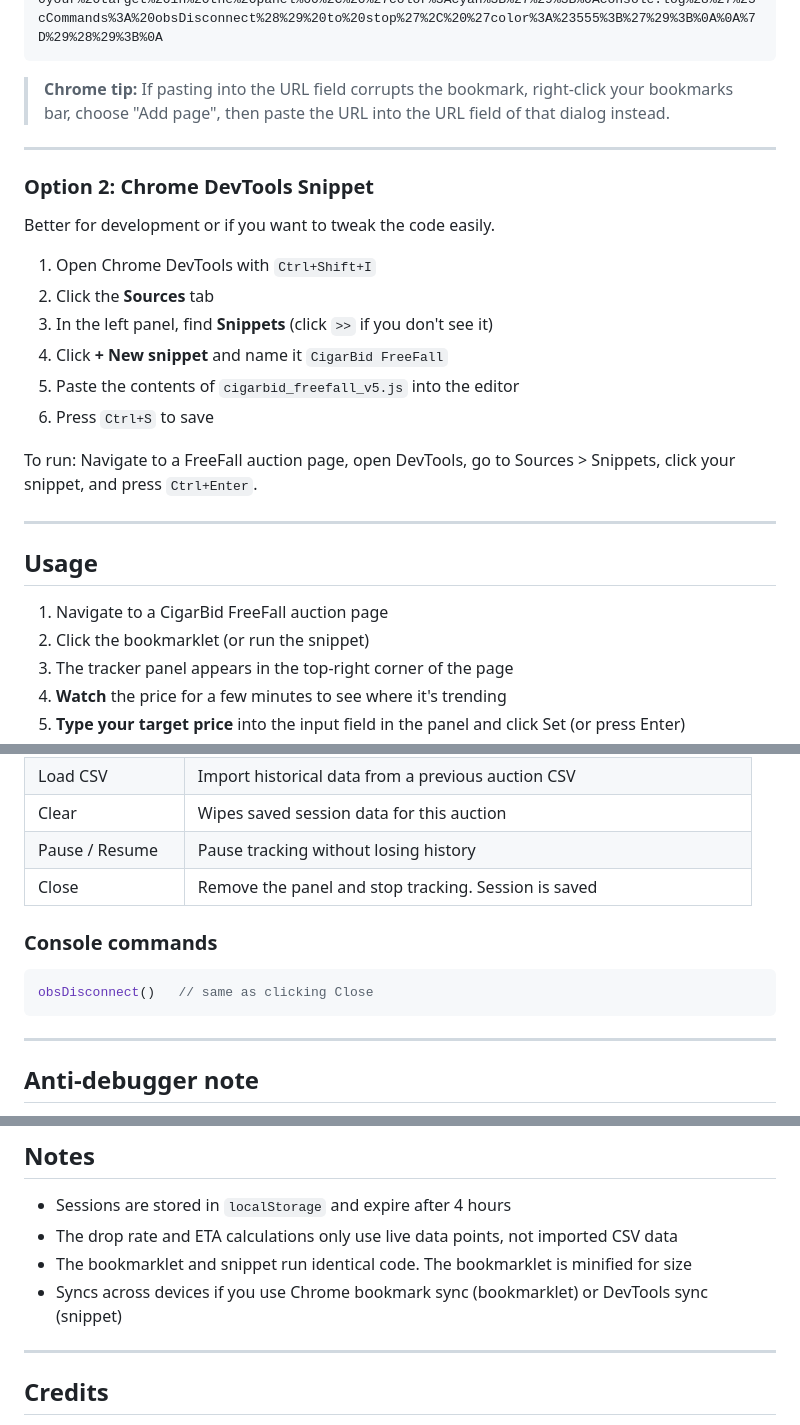
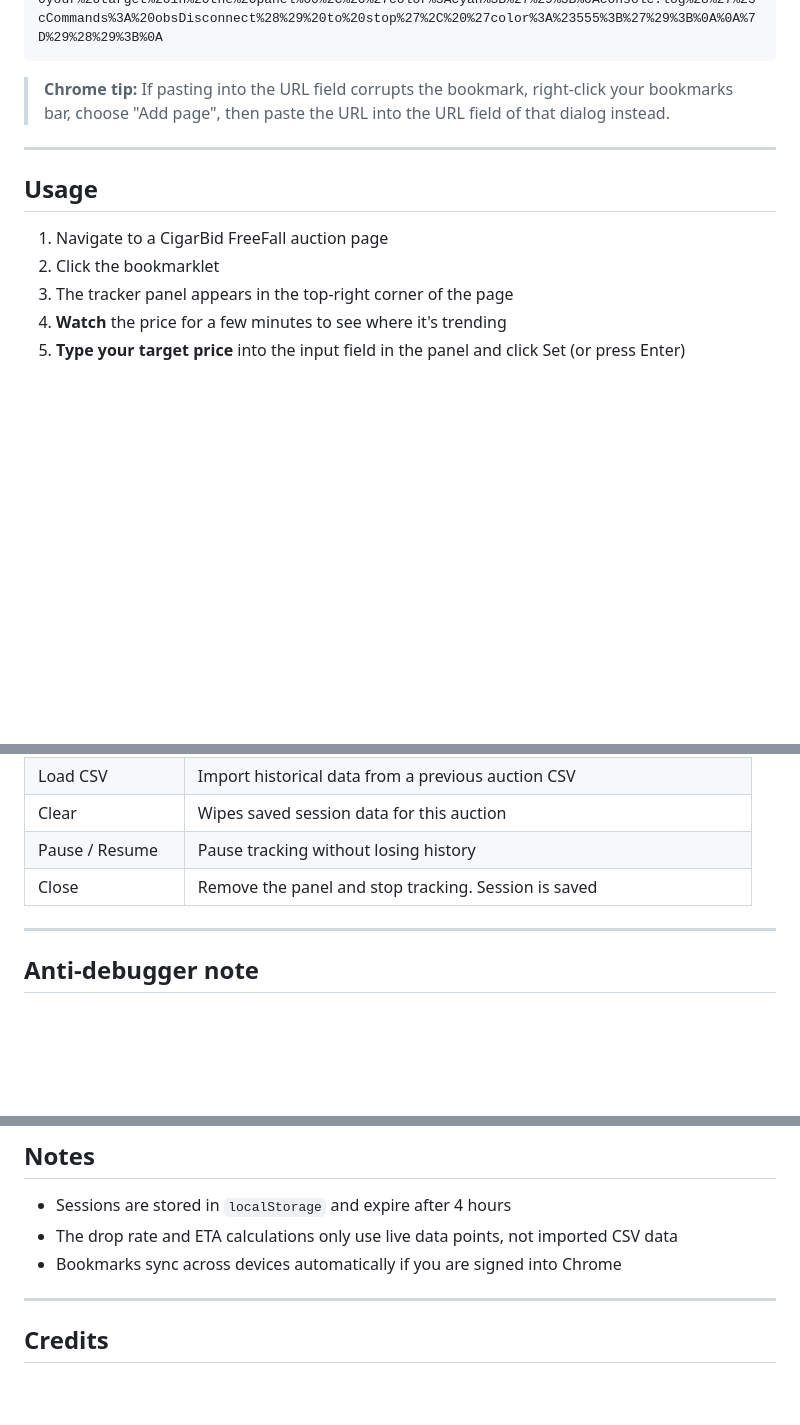
Before and after one commit to LoneStarDataRanch/CBidFreeFallTracker, a Markdown page: README.md, 3 parts joined by grey strips. Drawn GitHub-style; blank space fills up the shorter version.

Commit message:
Update README for clarity and formatting

````diff
--- a/README.md
+++ b/README.md
@@ -47,25 +43,10 @@ javascript:%2F%2F%20%3D%3D%3D%3D%3D%3D%3D%3D%3D%3D%3D%3D%3D%3D%3D%3D%3D%3D%3D%3D
 
 ---
 
-### Option 2: Chrome DevTools Snippet
-
-Better for development or if you want to tweak the code easily.
-
-1. Open Chrome DevTools with `Ctrl+Shift+I`
-2. Click the **Sources** tab
-3. In the left panel, find **Snippets** (click `>>` if you don't see it)
-4. Click **+ New snippet** and name it `CigarBid FreeFall`
-5. Paste the contents of `cigarbid_freefall_v5.js` into the editor
-6. Press `Ctrl+S` to save
-
-To run: Navigate to a FreeFall auction page, open DevTools, go to Sources > Snippets, click your snippet, and press `Ctrl+Enter`.
-
----
-
 ## Usage
 
 1. Navigate to a CigarBid FreeFall auction page
-2. Click the bookmarklet (or run the snippet)
+2. Click the bookmarklet
 3. The tracker panel appears in the top-right corner of the page
 4. **Watch** the price for a few minutes to see where it's trending
 5. **Type your target price** into the input field in the panel and click Set (or press Enter)
@@ -84,12 +65,6 @@ To run: Navigate to a FreeFall auction page, open DevTools, go to Sources > Snip
 | Clear | Wipes saved session data for this auction |
 | Pause / Resume | Pause tracking without losing history |
 | Close | Remove the panel and stop tracking. Session is saved |
-
-### Console commands
-
-```js
-obsDisconnect()   // same as clicking Close
-```
 
 ---
 
@@ -127,8 +102,7 @@ The multi-tab section at the bottom of each panel shows which tab is currently c
 
 - Sessions are stored in `localStorage` and expire after 4 hours
 - The drop rate and ETA calculations only use live data points, not imported CSV data
-- The bookmarklet and snippet run identical code. The bookmarklet is minified for size
-- Syncs across devices if you use Chrome bookmark sync (bookmarklet) or DevTools sync (snippet)
+- Bookmarks sync across devices automatically if you are signed into Chrome
 
 ---
 
````
Also changed, not shown: other parts of README.md (+1 -5 lines).
